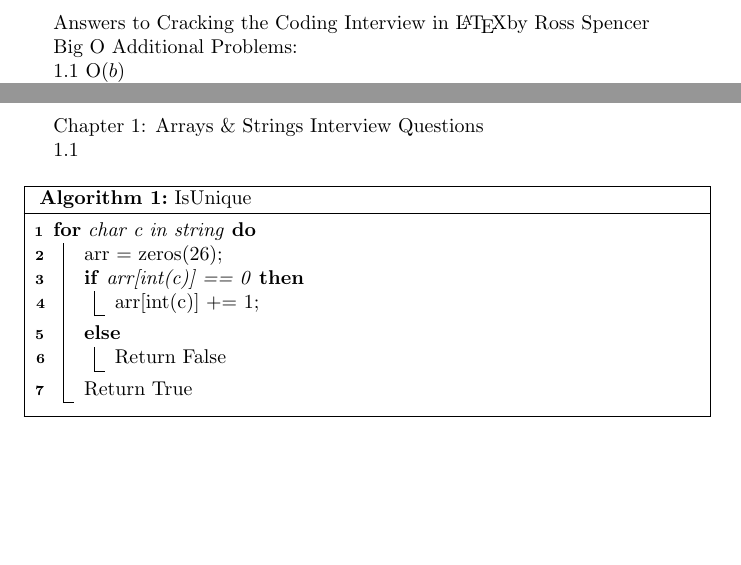
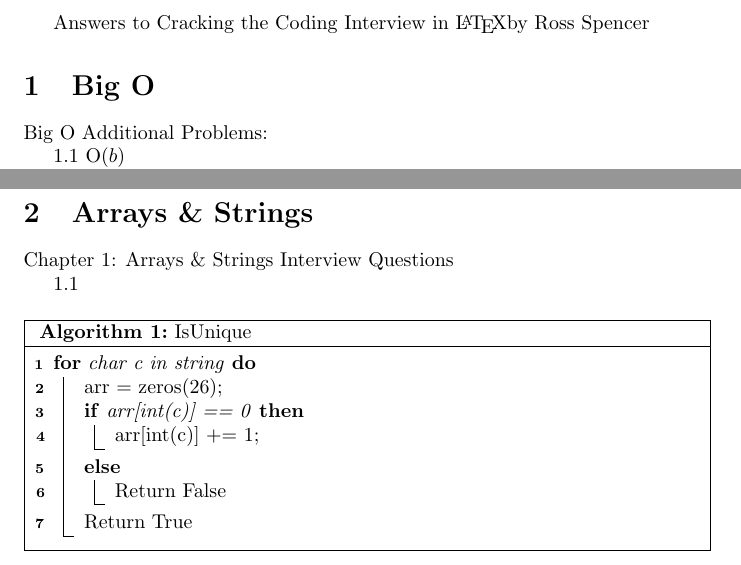
Before and after one commit to rossspencer715/ctci, a LaTeX document (ans_latex.tex): two parts of pages 1 and 2 of 2, joined at a grey line, cut so that both start at the same text, the shorter picture padded with empty space. Compiled offline with pdfLaTeX.

Commit message:
updated section formatting

```diff
--- a/ans_latex.tex
+++ b/ans_latex.tex
@@ -8,6 +8,7 @@ Answers to Cracking the Coding Interview in \LaTeX
 by Ross Spencer
 
 
+\section{Big O}
 Big O Additional Problems:
 
 1.1 O($b$)
@@ -34,12 +35,13 @@ Big O Additional Problems:
 
 1.12 Total is O($b$log$b$) for mergesort + $a$log$b$ for binary searching b for each int in a. So, O(($a+b$)log$b$).
 
+
 \pagebreak
 
+\section{Arrays \& Strings}
 Chapter 1: Arrays \& Strings
 Interview Questions
 
-\linebreak
 
 1.1
 \begin{algorithm}
```
Also changed, not shown: ans_latex.pdf, ans_latex.tex (1 more changed lines), 3 other files.
